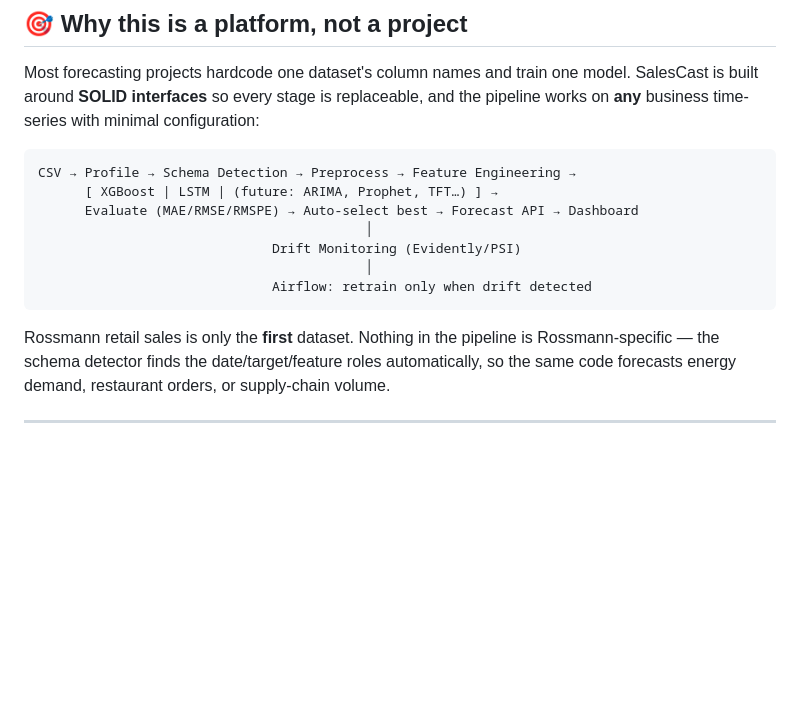
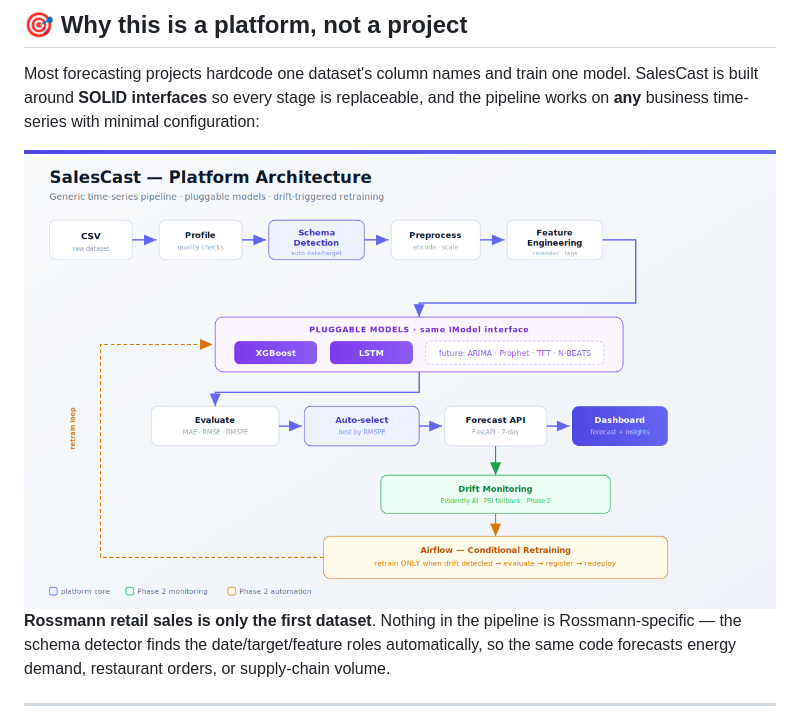
Before and after one commit to omarhatem44/SalesCast-Demand-Forecasting-Platform, a Markdown page: README.md, the part around the change. Rendered like a GitHub page; blank space fills up the shorter version.

Commit message:
Revise README for clarity and formatting changes
Updated the README to improve clarity and formatting.

````diff
--- a/README.md
+++ b/README.md
@@ -43,17 +43,9 @@ Most forecasting projects hardcode one dataset's column names and train one mode
 SalesCast is built around **SOLID interfaces** so every stage is replaceable, and the
 pipeline works on **any** business time-series with minimal configuration:
 
-```
-CSV → Profile → Schema Detection → Preprocess → Feature Engineering →
-      [ XGBoost | LSTM | (future: ARIMA, Prophet, TFT…) ] →
-      Evaluate (MAE/RMSE/RMSPE) → Auto-select best → Forecast API → Dashboard
-                                          │
-                              Drift Monitoring (Evidently/PSI)
-                                          │
-                              Airflow: retrain only when drift detected
-```
+<img src="src/assets/d75c93e3-0f33-47ca-b250-4e29c08e31c1.png" width="900" alt="SalesCast Archi"/>
 
-Rossmann retail sales is only the **first** dataset. Nothing in the pipeline is
+**Rossmann retail sales is only the first dataset**. Nothing in the pipeline is
 Rossmann-specific — the schema detector finds the date/target/feature roles
 automatically, so the same code forecasts energy demand, restaurant orders, or
 supply-chain volume.
````
